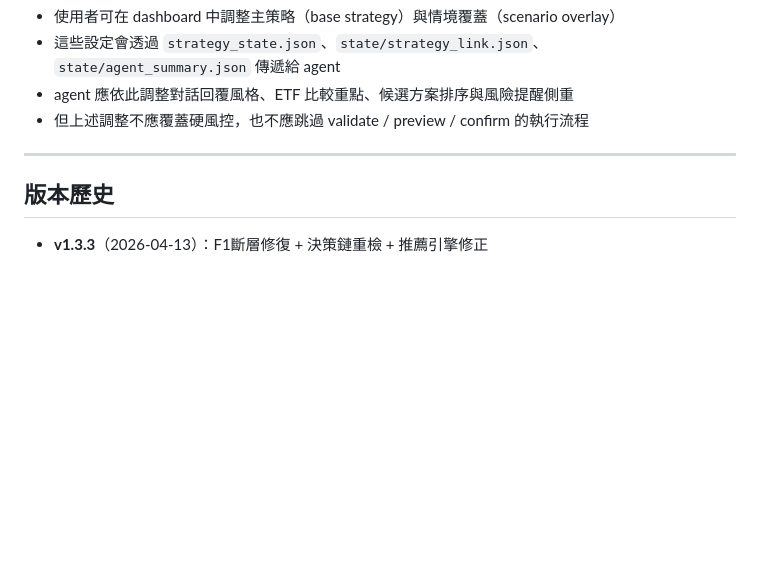
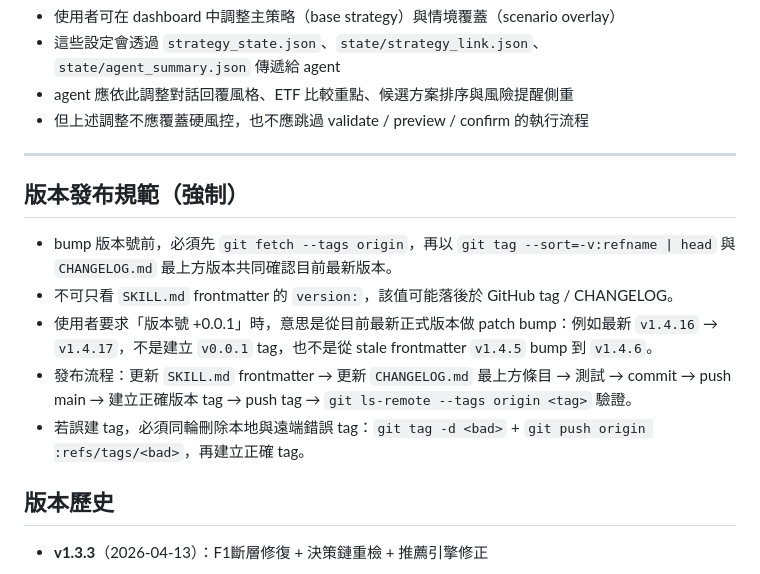
Before and after one commit to tutumomo/etf_master, a Markdown page: skills/ETF_TW/SKILL.md, the part around the change. Drawn GitHub-style; blank space fills up the shorter version.

Commit message:
docs: document release bump workflow

```diff
--- a/skills/ETF_TW/SKILL.md
+++ b/skills/ETF_TW/SKILL.md
@@ -836,6 +836,14 @@ cd ~/.hermes/profiles/etf_master/skills/ETF_TW && .venv/bin/python scripts/refre
 
 ---
 
+## 版本發布規範（強制）
+
+- bump 版本號前，必須先 `git fetch --tags origin`，再以 `git tag --sort=-v:refname | head` 與 `CHANGELOG.md` 最上方版本共同確認目前最新版本。
+- 不可只看 `SKILL.md` frontmatter 的 `version:`，該值可能落後於 GitHub tag / CHANGELOG。
+- 使用者要求「版本號 +0.0.1」時，意思是從目前最新正式版本做 patch bump：例如最新 `v1.4.16` → `v1.4.17`，不是建立 `v0.0.1` tag，也不是從 stale frontmatter `v1.4.5` bump 到 `v1.4.6`。
+- 發布流程：更新 `SKILL.md` frontmatter → 更新 `CHANGELOG.md` 最上方條目 → 測試 → commit → push main → 建立正確版本 tag → push tag → `git ls-remote --tags origin <tag>` 驗證。
+- 若誤建 tag，必須同輪刪除本地與遠端錯誤 tag：`git tag -d <bad>` + `git push origin :refs/tags/<bad>`，再建立正確 tag。
+
 ## 版本歷史
 
 - **v1.3.3**（2026-04-13）：F1斷層修復 + 決策鏈重檢 + 推薦引擎修正
```
